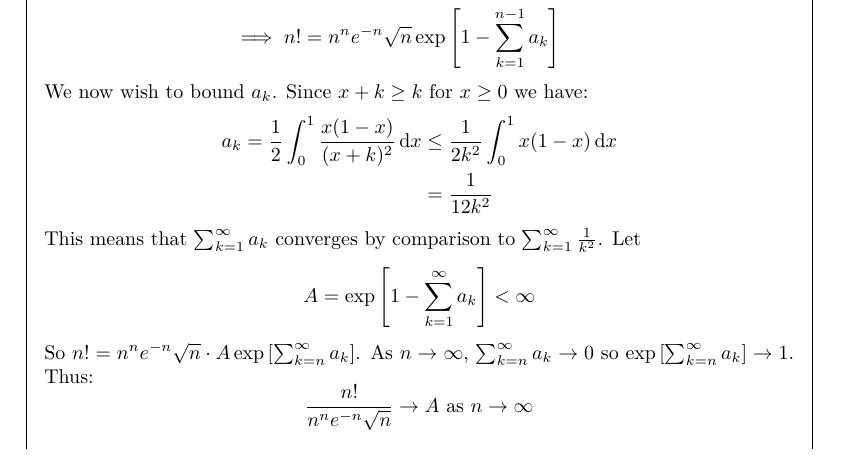
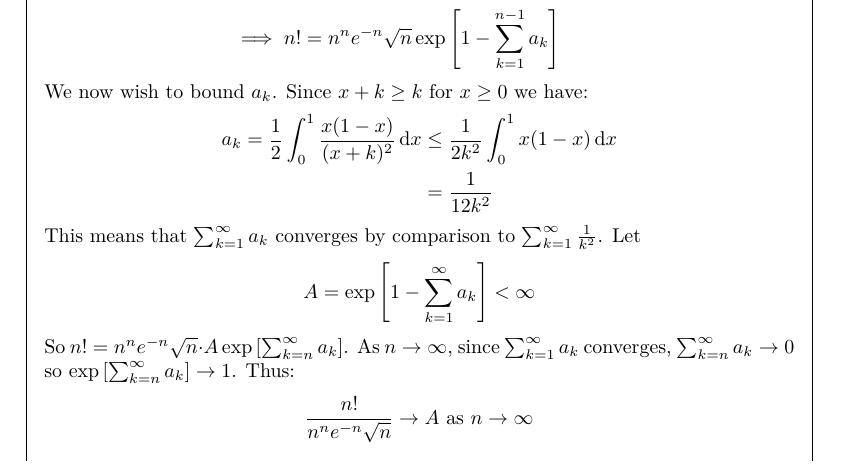
Before and after one commit to ras257/cam-notes, a LaTeX thesis (IA/lent/Probability/main.tex, which reads IA/lent/Probability/chapters/1-Fundementals.tex): part of page 15 of 107, cut so that both start at the same text. Compiled offline with pdfLaTeX.

Commit message:
Clarify step in Stirling's formula proof in Probability Ch.1

```diff
--- a/IA/lent/Probability/chapters/1-Fundementals.tex
+++ b/IA/lent/Probability/chapters/1-Fundementals.tex
@@ -568,7 +568,7 @@ We can now prove the stronger asymptotic expression:
     A = \exp\left[1 - \sum_{k = 1}^{\infty} a_k\right] < \infty
   \]
   So $n! = n^n e^{-n} \sqrt{n} \cdot A \exp\left[\sum_{k = n}^{\infty} a_k\right]$.
-  As $n \to \infty$, $\sum_{k = n}^{\infty} a_k \to 0$ so $\exp\left[\sum_{k = n}^{\infty} a_k\right] \to 1$.
+  As $n \to \infty$, since $\sum_{k = 1}^{\infty} a_k$ converges, $\sum_{k = n}^{\infty} a_k \to 0$ so $\exp\left[\sum_{k = n}^{\infty} a_k\right] \to 1$.
   Thus:
   \[
     \frac{n!}{n^{n}e^{-n}\sqrt{n}} \to A \text{ as $n \to \infty$}
```
